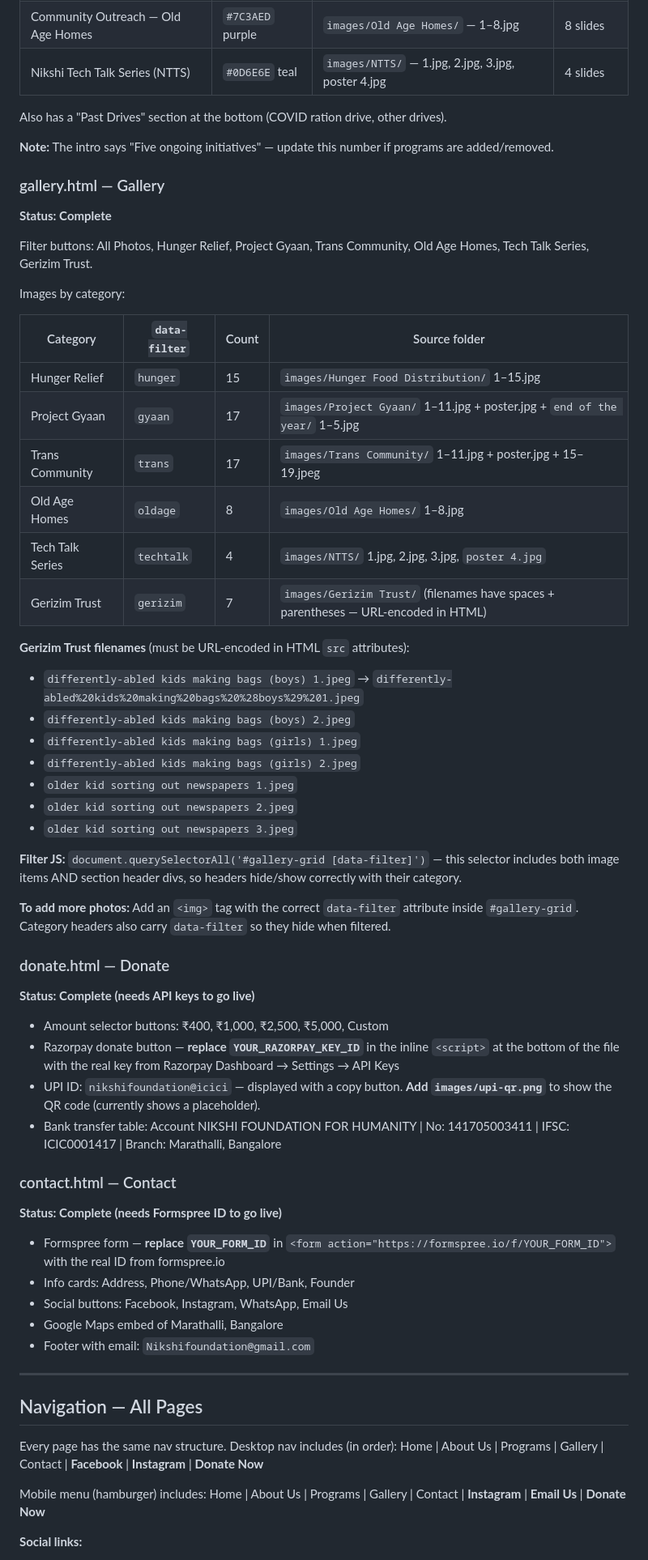
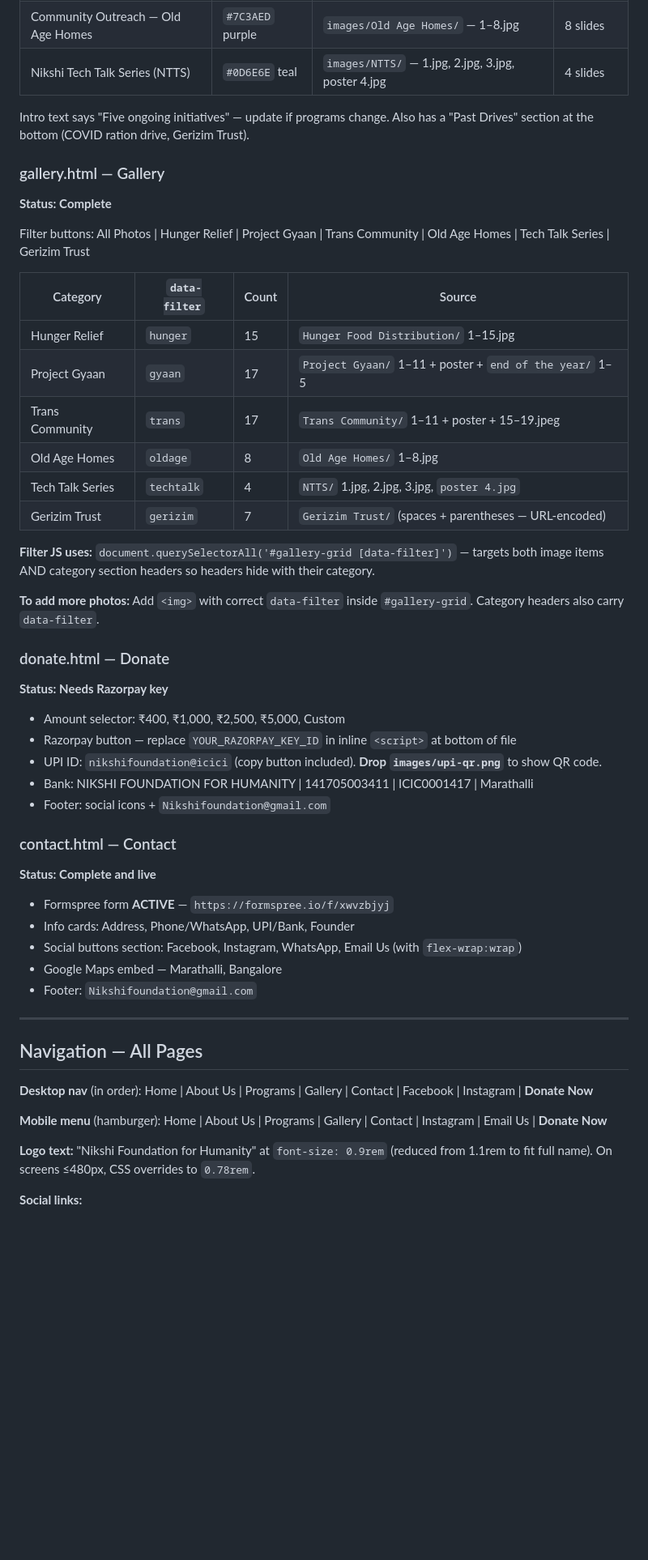
Before and after one commit to parisa-singh/nikshi-foundation, a Markdown page: CLAUDE.md, the part around one of its changes. Shown at 81% size. Rendered like a GitHub page; blank space fills up the shorter version.

```diff
--- a/CLAUDE.md
+++ b/CLAUDE.md
@@ -111,65 +145,56 @@ Five program sections, each with a slideshow:
 | Community Outreach — Old Age Homes | `#7C3AED` purple | `images/Old Age Homes/` — 1–8.jpg | 8 slides |
 | Nikshi Tech Talk Series (NTTS) | `#0D6E6E` teal | `images/NTTS/` — 1.jpg, 2.jpg, 3.jpg, poster 4.jpg | 4 slides |
 
-Also has a "Past Drives" section at the bottom (COVID ration drive, other drives).
-
-**Note:** The intro says "Five ongoing initiatives" — update this number if programs are added/removed.
+Intro text says "Five ongoing initiatives" — update if programs change.
+Also has a "Past Drives" section at the bottom (COVID ration drive, Gerizim Trust).
 
 ### gallery.html — Gallery
 **Status: Complete**
 
-Filter buttons: All Photos, Hunger Relief, Project Gyaan, Trans Community, Old Age Homes, Tech Talk Series, Gerizim Trust.
+Filter buttons: All Photos | Hunger Relief | Project Gyaan | Trans Community | Old Age Homes | Tech Talk Series | Gerizim Trust
 
-Images by category:
+| Category | `data-filter` | Count | Source |
+|----------|--------------|-------|--------|
+| Hunger Relief | `hunger` | 15 | `Hunger Food Distribution/` 1–15.jpg |
+| Project Gyaan | `gyaan` | 17 | `Project Gyaan/` 1–11 + poster + `end of the year/` 1–5 |
+| Trans Community | `trans` | 17 | `Trans Community/` 1–11 + poster + 15–19.jpeg |
+| Old Age Homes | `oldage` | 8 | `Old Age Homes/` 1–8.jpg |
+| Tech Talk Series | `techtalk` | 4 | `NTTS/` 1.jpg, 2.jpg, 3.jpg, `poster 4.jpg` |
+| Gerizim Trust | `gerizim` | 7 | `Gerizim Trust/` (spaces + parentheses — URL-encoded) |
 
-| Category | `data-filter` | Count | Source folder |
-|----------|--------------|-------|--------------|
-| Hunger Relief | `hunger` | 15 | `images/Hunger Food Distribution/` 1–15.jpg |
-| Project Gyaan | `gyaan` | 17 | `images/Project Gyaan/` 1–11.jpg + poster.jpg + `end of the year/` 1–5.jpg |
-| Trans Community | `trans` | 17 | `images/Trans Community/` 1–11.jpg + poster.jpg + 15–19.jpeg |
-| Old Age Homes | `oldage` | 8 | `images/Old Age Homes/` 1–8.jpg |
-| Tech Talk Series | `techtalk` | 4 | `images/NTTS/` 1.jpg, 2.jpg, 3.jpg, `poster 4.jpg` |
-| Gerizim Trust | `gerizim` | 7 | `images/Gerizim Trust/` (filenames have spaces + parentheses — URL-encoded in HTML) |
+**Filter JS uses:** `document.querySelectorAll('#gallery-grid [data-filter]')` — targets both image items AND category section headers so headers hide with their category.
 
-**Gerizim Trust filenames** (must be URL-encoded in HTML `src` attributes):
-- `differently-abled kids making bags (boys) 1.jpeg` → `differently-abled%20kids%20making%20bags%20%28boys%29%201.jpeg`
-- `differently-abled kids making bags (boys) 2.jpeg`
-- `differently-abled kids making bags (girls) 1.jpeg`
-- `differently-abled kids making bags (girls) 2.jpeg`
-- `older kid sorting out newspapers 1.jpeg`
-- `older kid sorting out newspapers 2.jpeg`
-- `older kid sorting out newspapers 3.jpeg`
-
-**Filter JS:** `document.querySelectorAll('#gallery-grid [data-filter]')` — this selector includes both image items AND section header divs, so headers hide/show correctly with their category.
-
-**To add more photos:** Add an `<img>` tag with the correct `data-filter` attribute inside `#gallery-grid`. Category headers also carry `data-filter` so they hide when filtered.
+**To add more photos:** Add `<img>` with correct `data-filter` inside `#gallery-grid`. Category headers also carry `data-filter`.
 
 ### donate.html — Donate
-**Status: Complete (needs API keys to go live)**
+**Status: Needs Razorpay key**
 
-- Amount selector buttons: ₹400, ₹1,000, ₹2,500, ₹5,000, Custom
-- Razorpay donate button — **replace `YOUR_RAZORPAY_KEY_ID`** in the inline `<script>` at the bottom of the file with the real key from Razorpay Dashboard → Settings → API Keys
-- UPI ID: `nikshifoundation@icici` — displayed with a copy button. **Add `images/upi-qr.png`** to show the QR code (currently shows a placeholder).
-- Bank transfer table: Account NIKSHI FOUNDATION FOR HUMANITY | No: 141705003411 | IFSC: ICIC0001417 | Branch: Marathalli, Bangalore
+- Amount selector: ₹400, ₹1,000, ₹2,500, ₹5,000, Custom
+- Razorpay button — replace `YOUR_RAZORPAY_KEY_ID` in inline `<script>` at bottom of file
+- UPI ID: `nikshifoundation@icici` (copy button included). **Drop `images/upi-qr.png`** to show QR code.
+- Bank: NIKSHI FOUNDATION FOR HUMANITY | 141705003411 | ICIC0001417 | Marathalli
+- Footer: social icons + `Nikshifoundation@gmail.com`
 
 ### contact.html — Contact
-**Status: Complete (needs Formspree ID to go live)**
+**Status: Complete and live**
 
-- Formspree form — **replace `YOUR_FORM_ID`** in `<form action="https://formspree.io/f/YOUR_FORM_ID">` with the real ID from formspree.io
+- Formspree form **ACTIVE** — `https://formspree.io/f/xwvzbjyj`
 - Info cards: Address, Phone/WhatsApp, UPI/Bank, Founder
-- Social buttons: Facebook, Instagram, WhatsApp, Email Us
-- Google Maps embed of Marathalli, Bangalore
-- Footer with email: `Nikshifoundation@gmail.com`
+- Social buttons section: Facebook, Instagram, WhatsApp, Email Us (with `flex-wrap:wrap`)
+- Google Maps embed — Marathalli, Bangalore
+- Footer: `Nikshifoundation@gmail.com`
 
 ---
 
 ## Navigation — All Pages
 
-Every page has the same nav structure. Desktop nav includes (in order):
-Home | About Us | Programs | Gallery | Contact | **Facebook** | **Instagram** | **Donate Now**
+**Desktop nav** (in order):
+Home | About Us | Programs | Gallery | Contact | Facebook | Instagram | **Donate Now**
 
-Mobile menu (hamburger) includes:
-Home | About Us | Programs | Gallery | Contact | **Instagram** | **Email Us** | **Donate Now**
+**Mobile menu** (hamburger):
+Home | About Us | Programs | Gallery | Contact | Instagram | Email Us | **Donate Now**
+
+**Logo text:** "Nikshi Foundation for Humanity" at `font-size: 0.9rem` (reduced from 1.1rem to fit full name). On screens ≤480px, CSS overrides to `0.78rem`.
 
 **Social links:**
 - Facebook: `https://www.facebook.com/share/18pNZXoWaK/?mibextid=wwXIfr`
```
Also changed, not shown: other parts of CLAUDE.md (+173 -144 lines).
